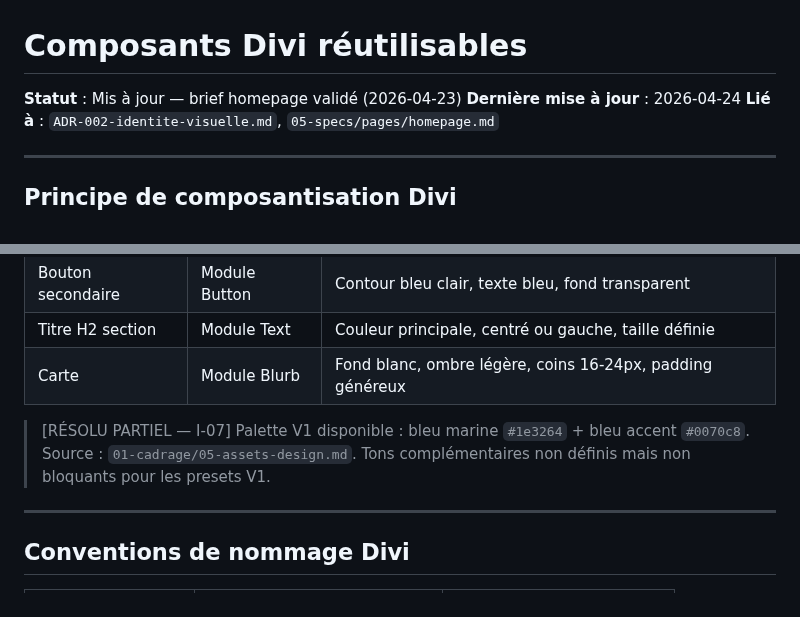
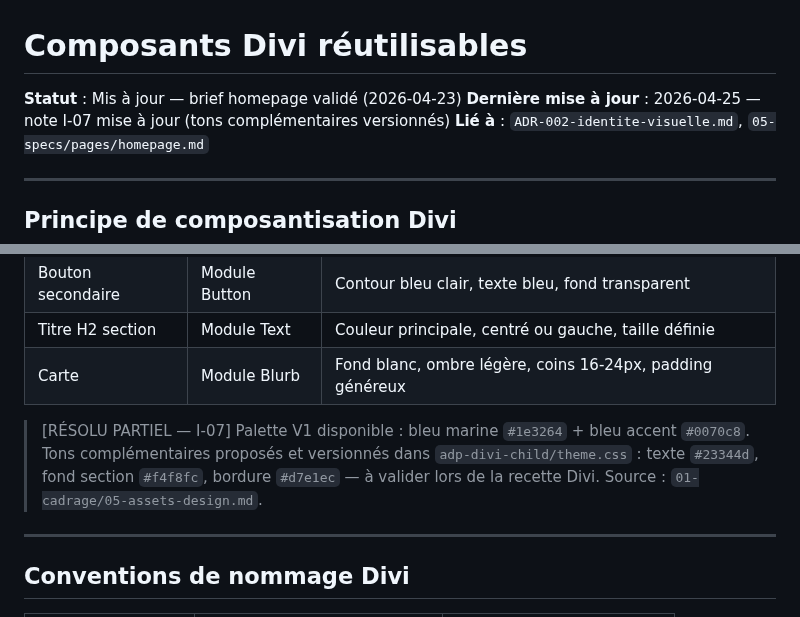
Before and after one commit to estoclet/adp-docs, a Markdown page: 04-architecture/03-composants-divi.md, 2 parts joined by grey strips. GitHub-like rendering.

Commit message:
INDEX + composants-divi : état TP-005, date HO-001, I-07 tons complémentaires synchronisés
Co-Authored-By: Claude Sonnet 4.6 <noreply@anthropic.com>

```diff
--- a/04-architecture/03-composants-divi.md
+++ b/04-architecture/03-composants-divi.md
@@ -1,7 +1,7 @@
 # Composants Divi réutilisables
 
 **Statut** : Mis à jour — brief homepage validé (2026-04-23)
-**Dernière mise à jour** : 2026-04-24
+**Dernière mise à jour** : 2026-04-25 — note I-07 mise à jour (tons complémentaires versionnés)
 **Lié à** : `ADR-002-identite-visuelle.md`, `05-specs/pages/homepage.md`
 
 ---
@@ -121,7 +121,7 @@ Les presets Divi permettent d'appliquer un style uniforme sans CSS inline. [RECO
 | Titre H2 section | Module Text | Couleur principale, centré ou gauche, taille définie |
 | Carte | Module Blurb | Fond blanc, ombre légère, coins 16-24px, padding généreux |
 
-> [RÉSOLU PARTIEL — I-07] Palette V1 disponible : bleu marine `#1e3264` + bleu accent `#0070c8`. Source : `01-cadrage/05-assets-design.md`. Tons complémentaires non définis mais non bloquants pour les presets V1.
+> [RÉSOLU PARTIEL — I-07] Palette V1 disponible : bleu marine `#1e3264` + bleu accent `#0070c8`. Tons complémentaires proposés et versionnés dans `adp-divi-child/theme.css` : texte `#23344d`, fond section `#f4f8fc`, bordure `#d7e1ec` — à valider lors de la recette Divi. Source : `01-cadrage/05-assets-design.md`.
 
 ---
 
```
Also changed, not shown: INDEX.md (+3 -3 lines).
